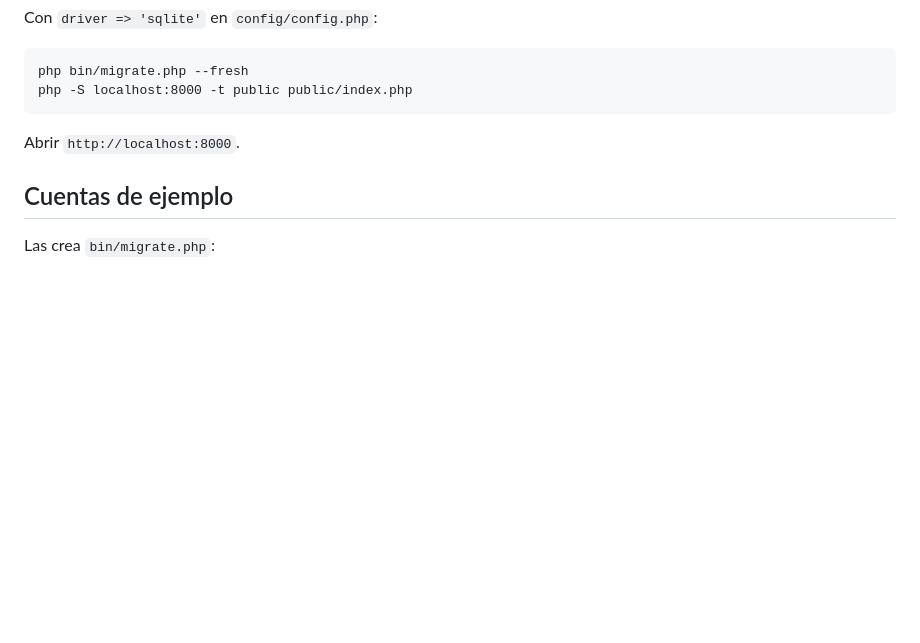
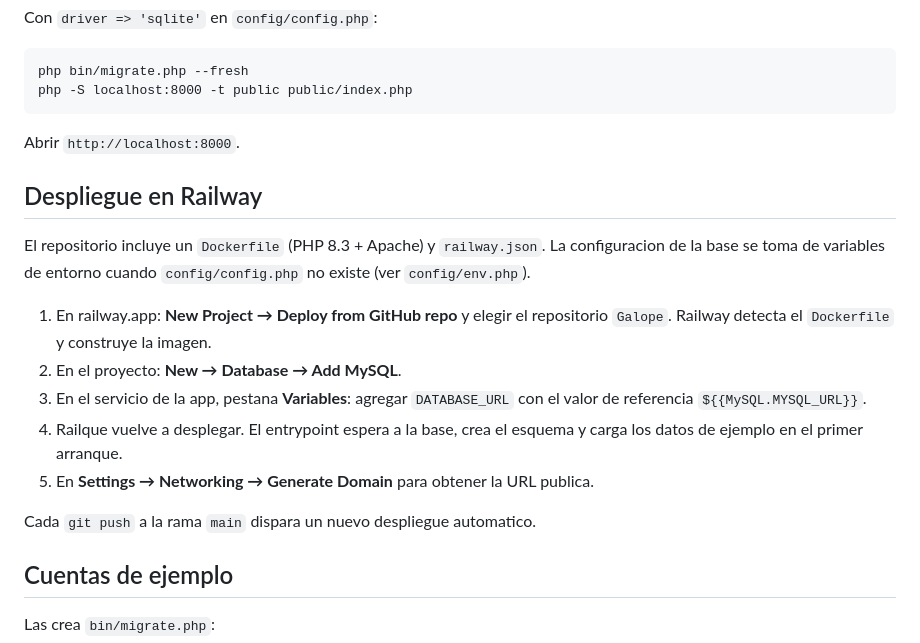
Before and after one commit to silvermoon8902/Galope, a Markdown page: README.md, the part around the change. Drawn GitHub-style; blank space fills up the shorter version.

```diff
--- a/README.md
+++ b/README.md
@@ -60,6 +60,23 @@ php -S localhost:8000 -t public public/index.php
 
 Abrir `http://localhost:8000`.
 
+## Despliegue en Railway
+
+El repositorio incluye un `Dockerfile` (PHP 8.3 + Apache) y `railway.json`.
+La configuracion de la base se toma de variables de entorno cuando
+`config/config.php` no existe (ver `config/env.php`).
+
+1. En railway.app: **New Project → Deploy from GitHub repo** y elegir el
+   repositorio `Galope`. Railway detecta el `Dockerfile` y construye la imagen.
+2. En el proyecto: **New → Database → Add MySQL**.
+3. En el servicio de la app, pestana **Variables**: agregar
+   `DATABASE_URL` con el valor de referencia `${{MySQL.MYSQL_URL}}`.
+4. Railque vuelve a desplegar. El entrypoint espera a la base, crea el esquema
+   y carga los datos de ejemplo en el primer arranque.
+5. En **Settings → Networking → Generate Domain** para obtener la URL publica.
+
+Cada `git push` a la rama `main` dispara un nuevo despliegue automatico.
+
 ## Cuentas de ejemplo
 
 Las crea `bin/migrate.php`:
```
